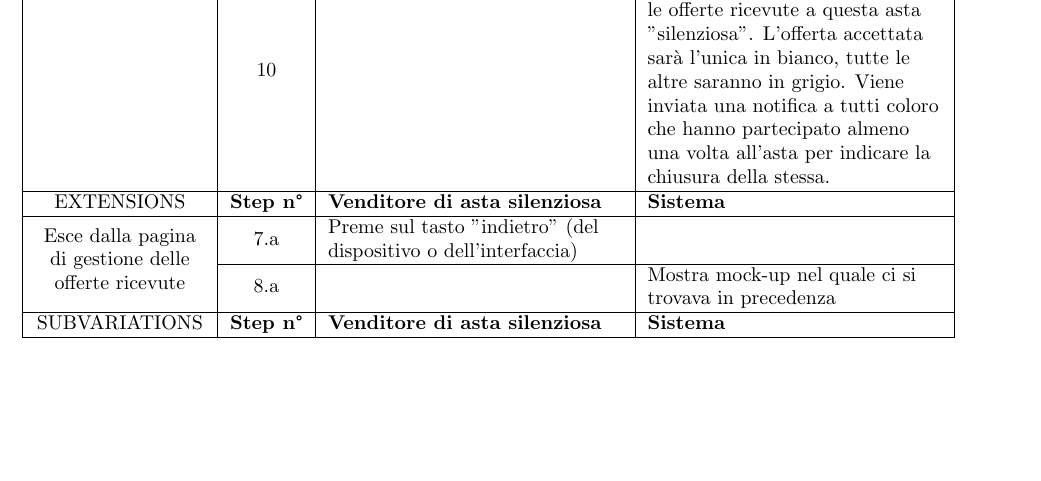
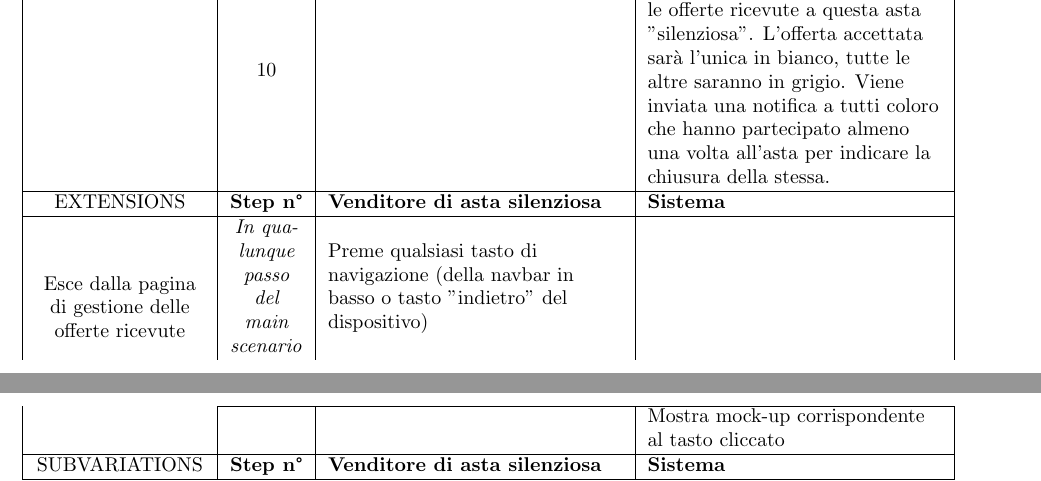
Before and after one commit to IAS-DietiDeals24/DietiDeals24, a LaTeX document (Documentazione/main.tex, which reads Documentazione/Argomenti/Capitolo2/RequirementAnalysis.tex): part of page 16 of 48 before the commit and two parts of pages 16 and 17 of 49 after it, the two joined at a grey line, cut so that both start at the same text, the shorter picture padded with empty space. Compiled offline with pdfLaTeX.

Commit message:
Aggiornamento documentazione
+Aggiornata la documentazione in relazione ai cambiamenti

```diff
--- a/Documentazione/Argomenti/Capitolo2/RequirementAnalysis.tex
+++ b/Documentazione/Argomenti/Capitolo2/RequirementAnalysis.tex
@@ -437,13 +437,13 @@
                     & \textbf{Sistema}\\
                 \hline
                     \multirow[|c|]{2}{*}{\shortstack[c]{Esce dalla pagina \\ di gestione delle \\ offerte ricevute}}
-                        & 7.a
-                        & Preme sul tasto "indietro" (del dispositivo o dell'interfaccia)
+                        & \textit{In qualunque passo del main scenario}
+                        & Preme qualsiasi tasto di navigazione (della navbar in basso o tasto "indietro" del dispositivo)
                         & \\
                 \cline{2-4}
-                        & 8.a
                         &
-                        & Mostra mock-up nel quale ci si trovava in precedenza\\
+                        &
+                        & Mostra mock-up corrispondente al tasto cliccato\\
                 \hline
                     SUBVARIATIONS
                     & \textbf{Step n°}
```
Also changed, not shown: Documentazione/Argomenti/Capitolo2/RequirementSpecification.tex (+6 -0 lines), Documentazione/Immagini/Diagrammi/Class Diagram/Utente che ha effettuato l'accesso/EliminaAsta.pdf, Documentazione/Immagini/Diagrammi/Class Diagram/Utente che ha effettuato l'accesso/ModificaAstaInversa.pdf, Documentazione/Immagini/Diagrammi/Class Diagram/Utente che ha effettuato l'accesso/ModificaAstaSilenziosa.pdf, Documentazione/Immagini/Diagrammi/Class Diagram/Utente che ha effettuato l'accesso/ModificaAstaTempoFisso.pdf, Documentazione/Immagini/Diagrammi/Class Diagram/Utente che ha effettuato l'accesso/ModificaProfilo.pdf, Documentazione/Immagini/Diagrammi/Class Diagram/Utente che ha effettuato l'accesso/SceltaCreazioneAsta.pdf (added), Documentazione/Immagini/Diagrammi/Class Diagram/Utente che ha effettuato l'accesso/VisualizzaAsteCreate.pdf, Documentazione/Immagini/Diagrammi/Class Diagram/Utente che ha effettuato l'accesso/VisualizzaMenuProfilo.pdf, Documentazione/Immagini/Diagrammi/Class Diagram/Utente che ha effettuato l'accesso/VisualizzaNotifiche.pdf, Documentazione/Immagini/Diagrammi/Class Diagram/Utente generico/VisualizzaAsteAttive.pdf, Documentazione/Immagini/Diagrammi/Class Diagram/Venditore e compratore/CreaAstaFissa.pdf, Documentazione/Immagini/Diagrammi/Class Diagram/Venditore e compratore/CreaAstaInversa.pdf, Documentazione/Immagini/Diagrammi/Class Diagram/Venditore e compratore/CreaAstaSilenziosa.pdf, 4 more files.
